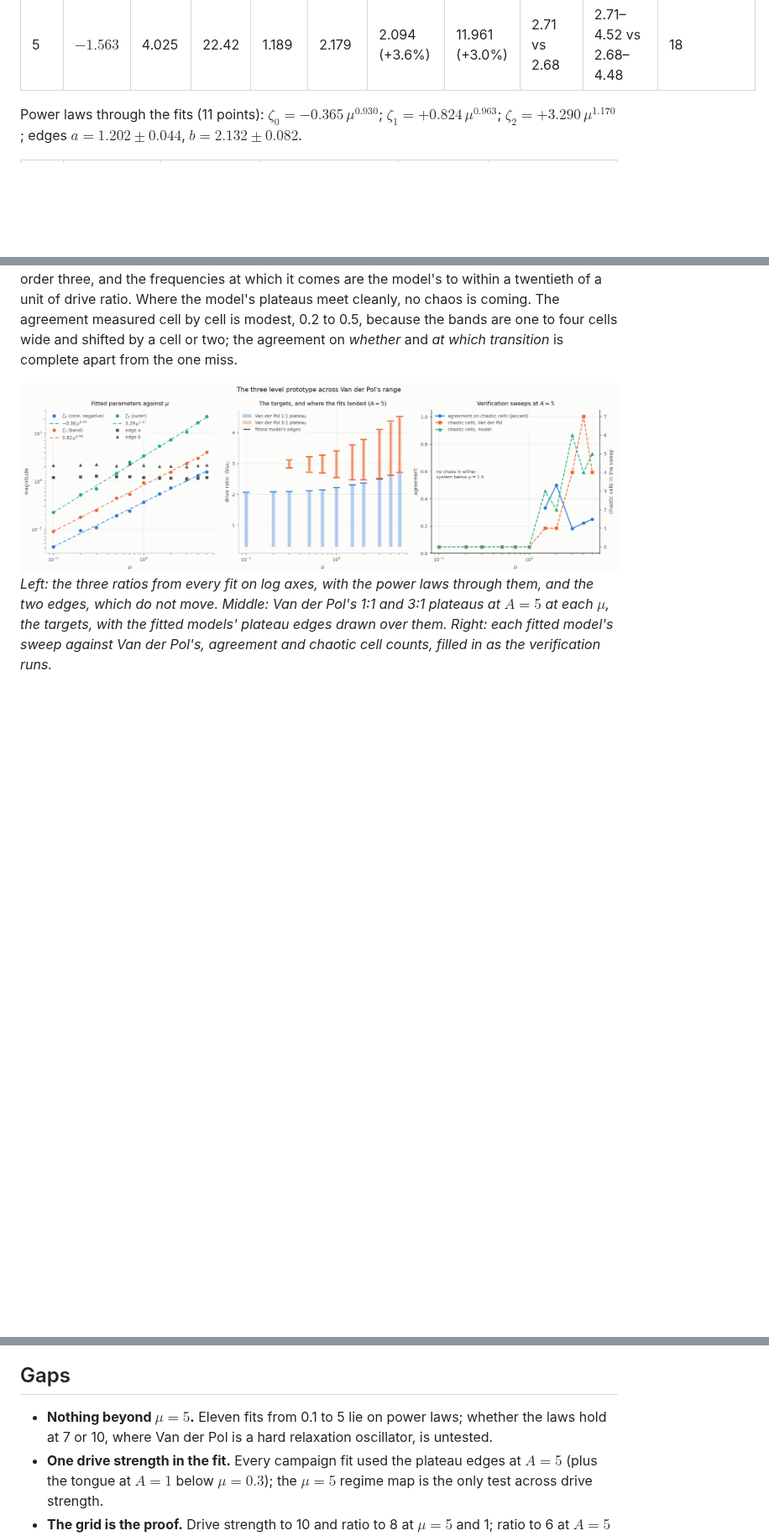
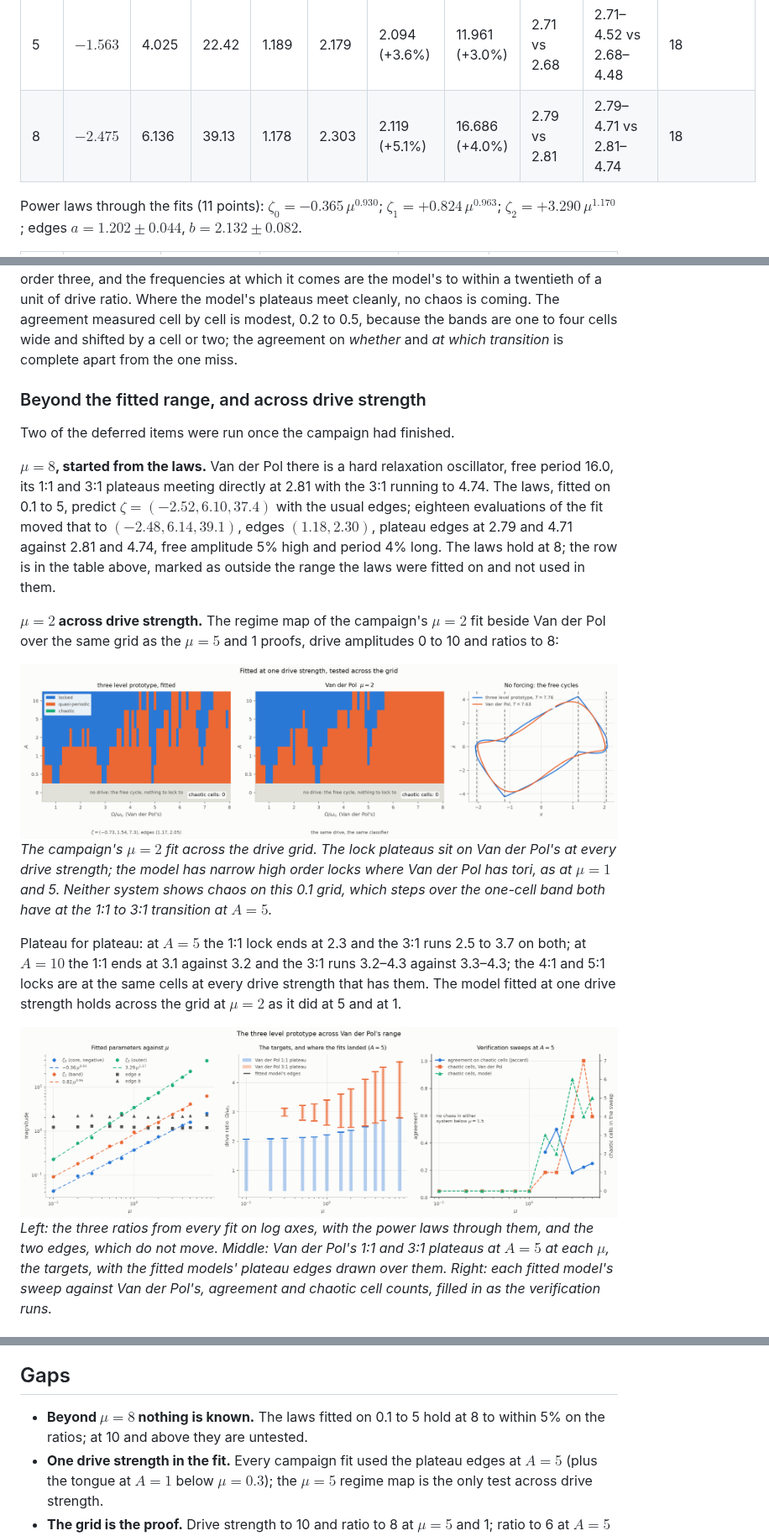
Before and after one commit to aburston/second-order-prototype, a Markdown page: THREELEVEL.md, 3 parts joined by grey strips. Shown at 84% size. Rendered like a GitHub page; pictures changed too: figures/campaign-light.png, figures/regime-three-mu2-light.png (added); blank space fills up the shorter version.

Commit message:
THREELEVEL.md: the laws hold at mu = 8, and the mu = 2 fit holds across the drive grid
Co-Authored-By: Claude Fable 5.1 <noreply@anthropic.com>
Claude-Session: https://claude.ai/code/session_01TCkveJPUbZ33KP7WqV2MuG

```diff
--- a/THREELEVEL.md
+++ b/THREELEVEL.md
@@ -496,6 +496,7 @@ campaign runs.
 | 3 | $`-1.074`$ | 2.353 | 10.72 | 1.131 | 2.018 | 2.047 (+1.2%) | 9.252 (+4.4%) | 2.49 vs 2.49 | 2.52–4.11 vs 2.53–4.11 | 30 |
 | 4 | $`-1.319`$ | 3.020 | 16.59 | 1.161 | 2.109 | 2.118 (+4.7%) | 10.469 (+2.6%) | 2.62 vs 2.59 | 2.62–4.37 vs 2.59–4.33 | 18 |
 | 5 | $`-1.563`$ | 4.025 | 22.42 | 1.189 | 2.179 | 2.094 (+3.6%) | 11.961 (+3.0%) | 2.71 vs 2.68 | 2.71–4.52 vs 2.68–4.48 | 18 |
+| 8 | $`-2.475`$ | 6.136 | 39.13 | 1.178 | 2.303 | 2.119 (+5.1%) | 16.686 (+4.0%) | 2.79 vs 2.81 | 2.79–4.71 vs 2.81–4.74 | 18 |
 
 Power laws through the fits (11 points): $`\zeta_0 = -0.365\,\mu^{0.930}`$; $`\zeta_1 = +0.824\,\mu^{0.963}`$; $`\zeta_2 = +3.290\,\mu^{1.170}`$; edges $`a = 1.202 \pm 0.044`$, $`b = 2.132 \pm 0.082`$.
 
@@ -593,6 +594,38 @@ agreement measured cell by cell is modest, 0.2 to 0.5, because the bands
 are one to four cells wide and shifted by a cell or two; the agreement on
 *whether* and *at which transition* is complete apart from the one miss.
 
+### Beyond the fitted range, and across drive strength
+
+Two of the deferred items were run once the campaign had finished.
+
+**$`\mu = 8`$, started from the laws.** Van der Pol there is a hard
+relaxation oscillator, free period 16.0, its 1:1 and 3:1 plateaus meeting
+directly at 2.81 with the 3:1 running to 4.74. The laws, fitted on 0.1 to
+5, predict $`\zeta = (-2.52, 6.10, 37.4)`$ with the usual edges; eighteen
+evaluations of the fit moved that to $`(-2.48, 6.14, 39.1)`$, edges
+$`(1.18, 2.30)`$, plateau edges at 2.79 and 4.71 against 2.81 and 4.74,
+free amplitude 5% high and period 4% long. The laws hold at 8; the row is
+in the table above, marked as outside the range the laws were fitted on
+and not used in them.
+
+**$`\mu = 2`$ across drive strength.** The regime map of the campaign's
+$`\mu = 2`$ fit beside Van der Pol over the same grid as the $`\mu = 5`$ and
+1 proofs, drive amplitudes 0 to 10 and ratios to 8:
+
+<picture>
+  <source media="(prefers-color-scheme: dark)" srcset="figures/regime-three-mu2-dark.png">
+  <img alt="Regime maps over drive ratio and amplitude for the three level model fitted at mu = 2 and for Van der Pol at mu = 2, with the unforced row marked, and the two free limit cycles in the phase plane" src="figures/regime-three-mu2-light.png">
+</picture>
+
+*The campaign's $`\mu = 2`$ fit across the drive grid. The lock plateaus sit on Van der Pol's at every drive strength; the model has narrow high order locks where Van der Pol has tori, as at $`\mu = 1`$ and 5. Neither system shows chaos on this 0.1 grid, which steps over the one-cell band both have at the 1:1 to 3:1 transition at $`A = 5`$.*
+
+Plateau for plateau: at $`A = 5`$ the 1:1 lock ends at 2.3 and the 3:1
+runs 2.5 to 3.7 on both; at $`A = 10`$ the 1:1 ends at 3.1 against 3.2
+and the 3:1 runs 3.2–4.3 against 3.3–4.3; the 4:1 and 5:1 locks are at
+the same cells at every drive strength that has them. The model fitted
+at one drive strength holds across the grid at $`\mu = 2`$ as it did at
+5 and at 1.
+
 <picture>
   <source media="(prefers-color-scheme: dark)" srcset="figures/campaign-dark.png">
   <img alt="The fitted damping ratios and edges against mu with power laws through them, Van der Pol's plateau edges at each mu with the fitted models' edges over them, and the verification agreement against mu" src="figures/campaign-light.png">
@@ -621,9 +654,9 @@ is not enough; two drive strengths are.
 
 ## Gaps
 
-- **Nothing beyond $`\mu = 5`$.** Eleven fits from 0.1 to 5 lie on power
-  laws; whether the laws hold at 7 or 10, where Van der Pol is a hard
-  relaxation oscillator, is untested.
+- **Beyond $`\mu = 8`$ nothing is known.** The laws fitted on 0.1 to 5
+  hold at 8 to within 5% on the ratios; at 10 and above they are
+  untested.
 - **One drive strength in the fit.** Every campaign fit used the plateau
   edges at $`A = 5`$ (plus the tongue at $`A = 1`$ below $`\mu = 0.3`$);
   the $`\mu = 5`$ regime map is the only test across drive strength.
```
Also changed, not shown: figures/campaign-dark.png, figures/regime-three-mu2-dark.png (added), 1 other file.
